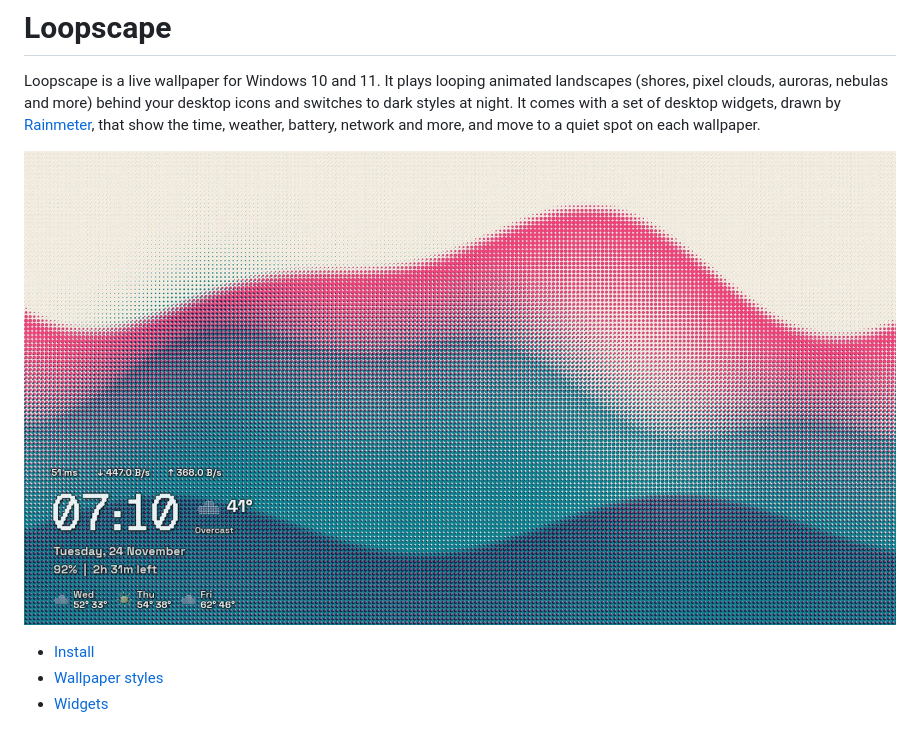
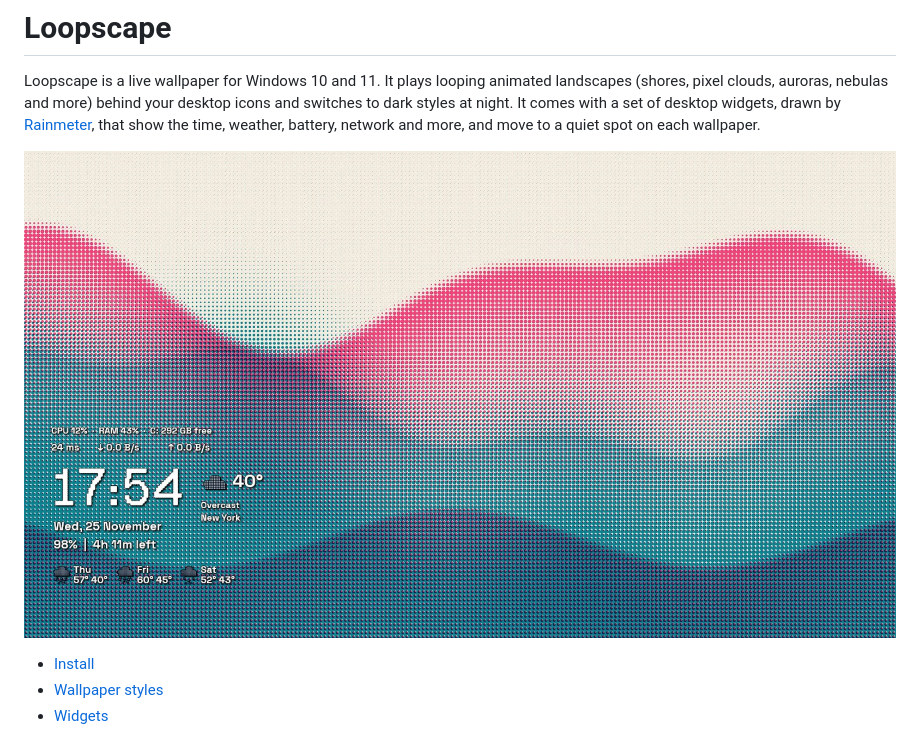
Before and after one commit to choco-mazapan/loopscape, a Markdown page: README.md, the part around the change. Rendered like a GitHub page; pictures changed too: screenshots/desktop.jpg (added).

Commit message:
Use a fresh desktop screenshot at the top of the README
The new shot shows the current Clock, Wi-Fi and System widgets on the
Riso waves style, with a generic weather city.

Co-Authored-By: Claude Opus 5.5 <noreply@anthropic.com>
Claude-Session: https://claude.ai/code/session_0123xK2JZ4vuM8CzYrRvCx6L

```diff
--- a/README.md
+++ b/README.md
@@ -2,7 +2,7 @@
 
 Loopscape is a live wallpaper for Windows 10 and 11. It plays looping animated landscapes (shores, pixel clouds, auroras, nebulas and more) behind your desktop icons and switches to dark styles at night. It comes with a set of desktop widgets, drawn by [Rainmeter](https://www.rainmeter.net/), that show the time, weather, battery, network and more, and move to a quiet spot on each wallpaper.
 
-![Riso style with the Loopscape widgets](screenshots/riso.jpg)
+![The Riso waves style with the System, Wi‑Fi and Clock widgets](screenshots/desktop.jpg)
 
 - [Install](#install)
 - [Wallpaper styles](#wallpaper-styles)
```
